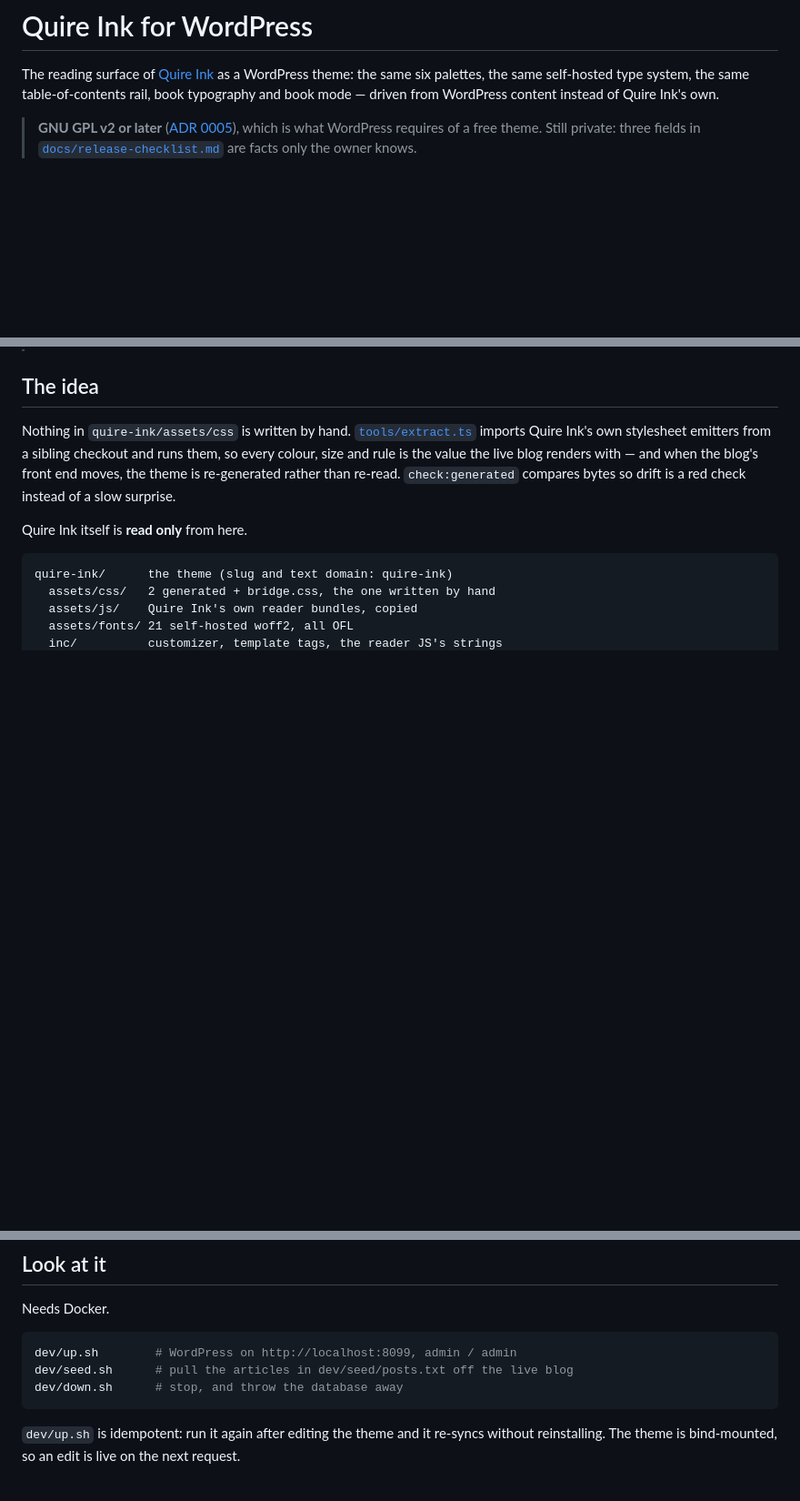
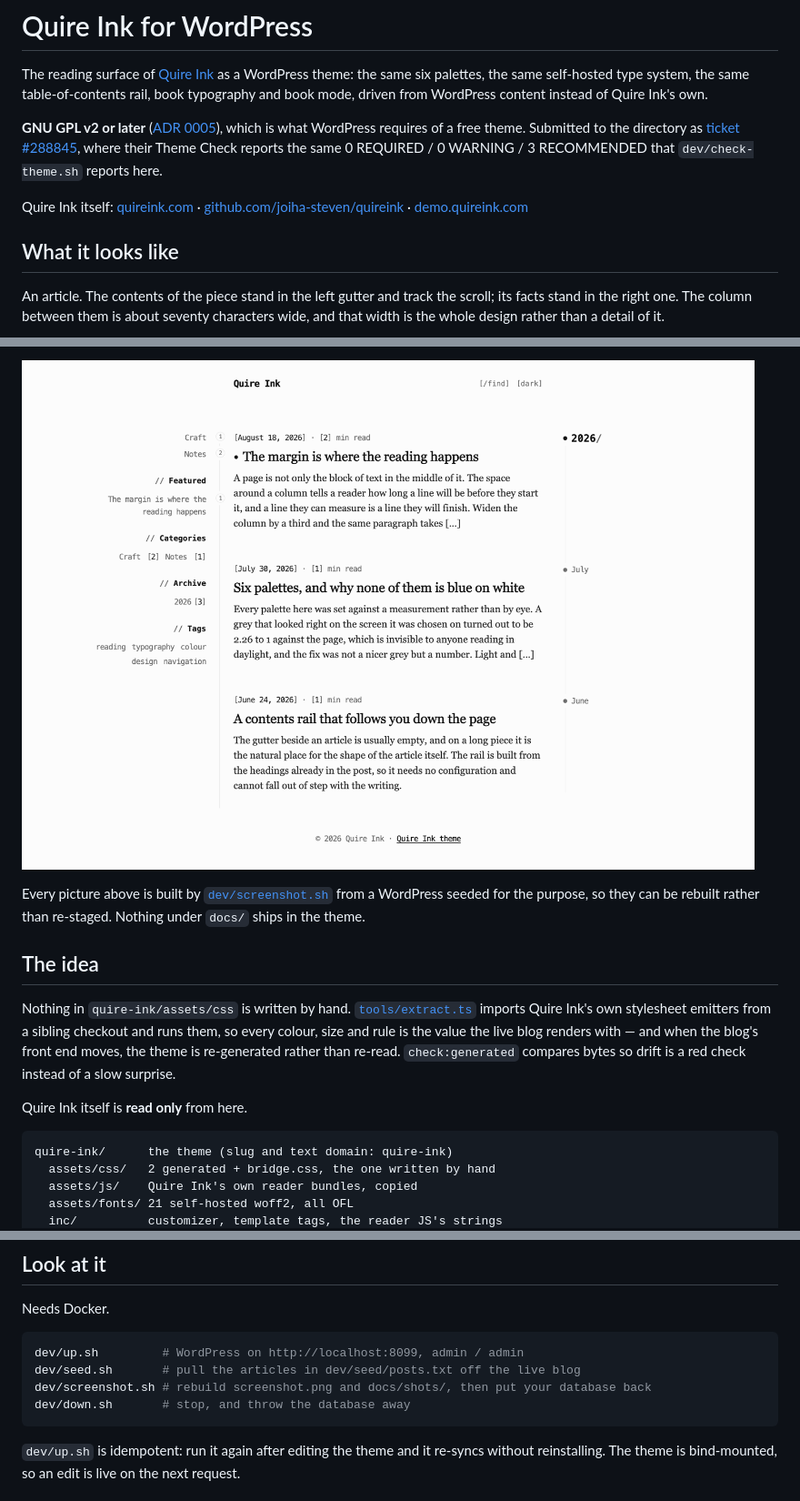
Before and after one commit to joiha-steven/quireink-wordpress-theme, a Markdown page: README.md, 3 parts joined by grey strips. Shown: that part at 91% size. Rendered like a GitHub page; pictures changed too: docs/shots/listing.png (added); blank space fills up the shorter version.

Commit message:
Pictures on the front page, and the front page stopped saying "still private"
The repository was opened yesterday and its README still read "Still private: three
fields are facts only the owner knows". All three are answered, the theme is submitted,
and the landing page of a public repository was the last place saying otherwise. It
also said six static guards, which has been nine since check:classes, check:headers
and the editor half of check:order.

There were no pictures. One image in the whole tree, and it was the directory's
1200x900, which is the listing page and says nothing about what an article looks
like - which is the entire theme. Four now, each chosen because it shows something a
sentence cannot:

* article.png - the contents in the left gutter, the facts in the right, the column
  between them. This is the shape of the theme and it had never been shown.
* article-dark.png - the same page, so the comparison is a comparison.
* book-typography.png - justified lines, hyphenation at the break, an indented
  paragraph. A switch nobody would guess is worth turning on from its name.
* listing.png - the discovery rail and the year/month timeline.

dev/screenshot.sh builds all four from the same seed as screenshot.png, so they are
rebuilt rather than re-staged, and the lead demo post grew four headings and a
blockquote because a table of contents with one entry is not a table of contents.
Nothing under docs/ ships: the zip is git archive HEAD:quire-ink.

Links to Quire Ink itself, which neither readme had: quireink.com, the engine's
repository and the demo in README.md, and the engine plus this repository in the
theme's readme.txt, where a directory visitor asking where the look comes from had
nowhere to go.

9 guards green.

````diff
--- a/README.md
+++ b/README.md
@@ -2,8 +2,20 @@
 
 The reading surface of [Quire Ink](https://quireink.com) as a WordPress theme: the same six
 palettes, the same self-hosted type system, the same table-of-contents rail, book typography
-and book mode — driven from WordPress content instead of Quire Ink's own.
+and book mode, driven from WordPress content instead of Quire Ink's own.
 
-> **GNU GPL v2 or later** ([ADR 0005](docs/decisions/0005-gpl-v2-or-later.md)), which is what
-> WordPress requires of a free theme. Still private: three fields in
-> [`docs/release-checklist.md`](docs/release-checklist.md) are facts only the owner knows.
+**GNU GPL v2 or later** ([ADR 0005](docs/decisions/0005-gpl-v2-or-later.md)), which is what
+WordPress requires of a free theme. Submitted to the directory as
+[ticket #288845](https://themes.trac.wordpress.org/ticket/288845), where their Theme Check
+reports the same 0 REQUIRED / 0 WARNING / 3 RECOMMENDED that `dev/check-theme.sh` reports here.
+
+Quire Ink itself: [quireink.com](https://quireink.com) ·
+[github.com/joiha-steven/quireink](https://github.com/joiha-steven/quireink) ·
+[demo.quireink.com](https://demo.quireink.com)
+
+## What it looks like
+
+An article. The contents of the piece stand in the left gutter and track the scroll; its facts
+stand in the right one. The column between them is about seventy characters wide, and that
+width is the whole design rather than a detail of it.
+
@@ -10,3 +37,8 @@ and book mode — driven from WordPress content instead of Quire Ink's own.
+![The listing page: a rail holding the menu, featured posts, categories, archive and tags, and a timeline in the right gutter with a sticky year and a marker at each month](docs/shots/listing.png)
+
+Every picture above is built by [`dev/screenshot.sh`](dev/screenshot.sh) from a WordPress
+seeded for the purpose, so they can be rebuilt rather than re-staged. Nothing under `docs/`
+ships in the theme.
 
 ## The idea
 
@@ -48,9 +80,10 @@ bun tools/extract.ts
 Needs Docker.
 
 ```bash
-dev/up.sh        # WordPress on http://localhost:8099, admin / admin
-dev/seed.sh      # pull the articles in dev/seed/posts.txt off the live blog
-dev/down.sh      # stop, and throw the database away
+dev/up.sh         # WordPress on http://localhost:8099, admin / admin
+dev/seed.sh       # pull the articles in dev/seed/posts.txt off the live blog
+dev/screenshot.sh # rebuild screenshot.png and docs/shots/, then put your database back
+dev/down.sh       # stop, and throw the database away
 ```
 
 `dev/up.sh` is idempotent: run it again after editing the theme and it re-syncs without
````
Also changed, not shown: other parts of README.md (+16 -1 lines), docs/shots/article-dark.png (added), docs/shots/article.png (added), docs/shots/book-typography.png (added), quire-ink/screenshot.png, 2 other files.
